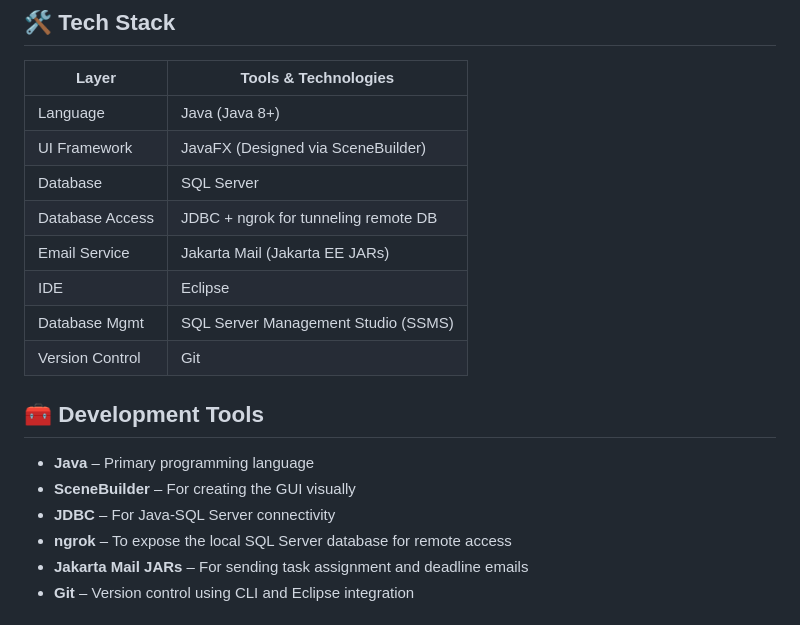
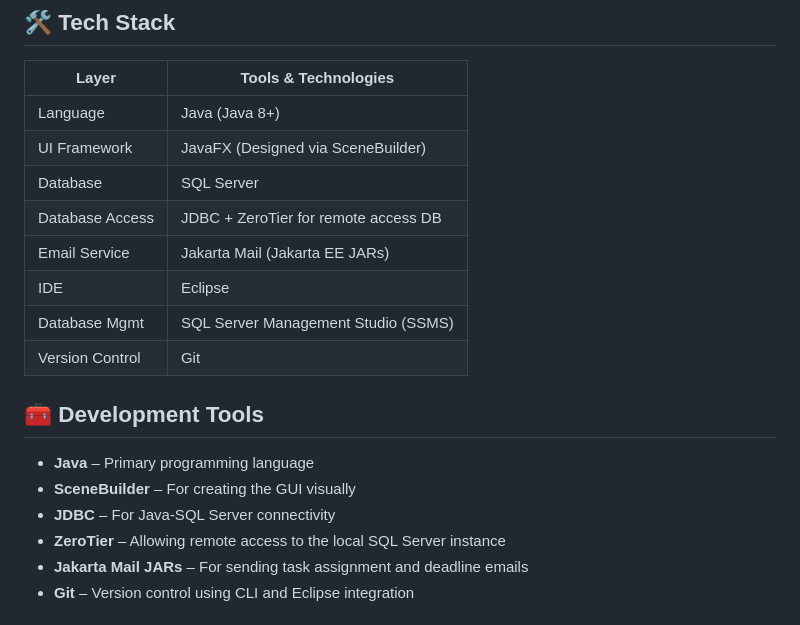
Before and after one commit to besa-vinceadrian/Quirx-JavaFX, a Markdown page: README.md, the part around the change. Rendered like a GitHub page.

```diff
--- a/README.md
+++ b/README.md
@@ -29,7 +29,7 @@ Quirx is a desktop-based task management application developed to help individua
 | Language       | Java (Java 8+) |
 | UI Framework   | JavaFX (Designed via SceneBuilder) |
 | Database       | SQL Server |
-| Database Access| JDBC + ngrok for tunneling remote DB |
+| Database Access| JDBC + ZeroTier for remote access DB |
 | Email Service  | Jakarta Mail (Jakarta EE JARs) |
 | IDE            | Eclipse |
 | Database Mgmt  | SQL Server Management Studio (SSMS) |
@@ -40,7 +40,7 @@ Quirx is a desktop-based task management application developed to help individua
 - **Java** – Primary programming language
 - **SceneBuilder** – For creating the GUI visually
 - **JDBC** – For Java-SQL Server connectivity
-- **ngrok** – To expose the local SQL Server database for remote access
+- **ZeroTier** – Allowing remote access to the local SQL Server instance
 - **Jakarta Mail JARs** – For sending task assignment and deadline emails
 - **Git** – Version control using CLI and Eclipse integration
 
```
